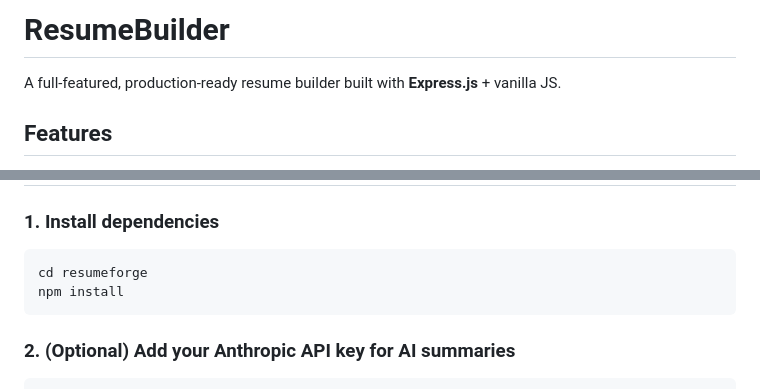
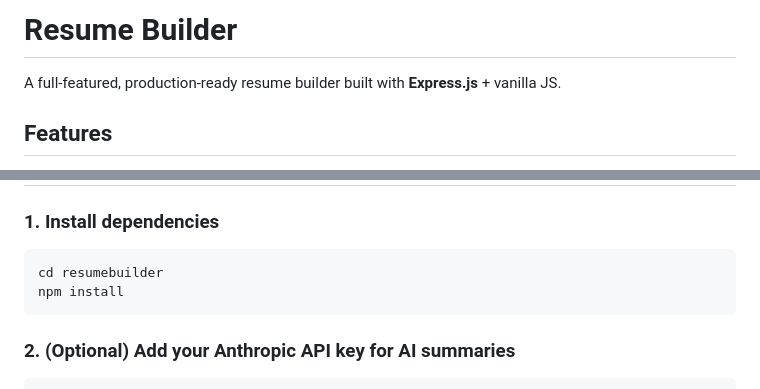
Before and after one commit to anshikaa07/Resume-Builder-, a Markdown page: README.md, 2 parts joined by grey strips. Rendered like a GitHub page.

Commit message:
Rename project and update installation instructions
Updated project name from 'ResumeBuilder' to 'Resume Builder' and corrected directory name in quick start instructions.

````diff
--- a/README.md
+++ b/README.md
@@ -1,4 +1,4 @@
-# ResumeBuilder
+# Resume Builder
 
 A full-featured, production-ready resume builder built with **Express.js** + vanilla JS.
 
@@ -53,7 +53,7 @@ resumebuilder/
 
 ### 1. Install dependencies
 ```bash
-cd resumeforge
+cd resumebuilder
 npm install
 ```
 
````
